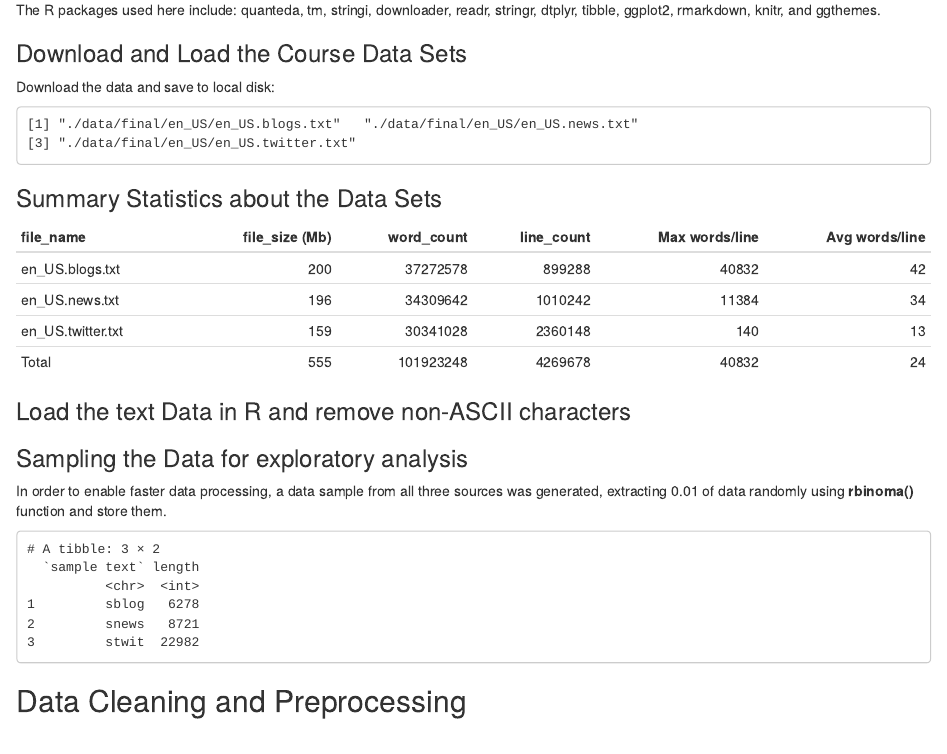
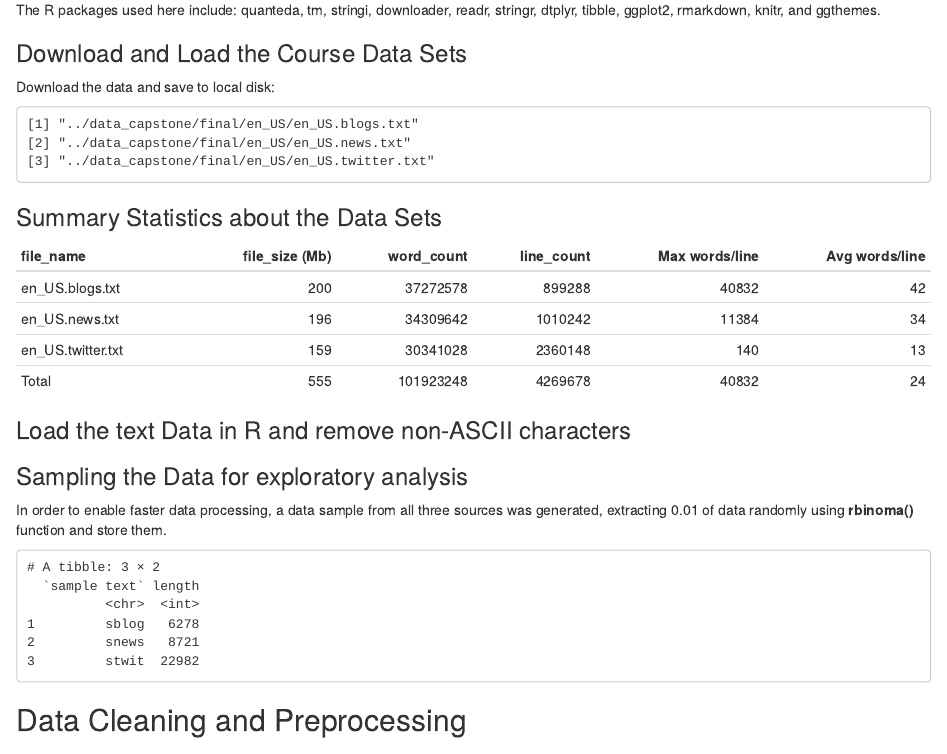
Before and after one commit to Aish32/milestone-report, an R Markdown document (index.Rmd): the page in a window 1100 px wide, from 990 px down. The pictures show the output file index.html that the author committed with the source, opened offline.

Commit message:
data folder changed

````diff
--- a/index.Rmd
+++ b/index.Rmd
@@ -59,7 +59,7 @@ The R packages used here include: quanteda, tm, stringi, downloader, readr, stri
 #require(downloader); #require(stringr)
 # Download and unzip the data to local disk
 url <- "https://d396qusza40orc.cloudfront.net/dsscapstone/dataset/Coursera-SwiftKey.zip"
-dfolder <- "./data"
+dfolder <- "../data_capstone"
 
 if(!file.exists(dfolder)) file.create(dfolder)
 
@@ -93,7 +93,7 @@ tpath <- file.path("fileSummary.rds")
 
 if (!file.exists(tpath)) {
 
-setwd("./data/final/en_US")
+setwd("../data_capstone/final/en_US")
 getwd()
 
 file.name <- c(list.files(), "Total")
@@ -142,9 +142,9 @@ remove_nonascii <- function(x) {
 }
 # Load local files
 
-blog <- remove_nonascii("./data/final/en_US/en_US.blogs.txt")
-twit <- remove_nonascii("./data/final/en_US/en_US.twitter.txt")
-news <- read_lines("./data/final/en_US/en_US.news.txt")
+blog <- remove_nonascii("../data_capstone/final/en_US/en_US.blogs.txt")
+twit <- remove_nonascii("../data_capstone/final/en_US/en_US.twitter.txt")
+news <- read_lines("../data_capstone/final/en_US/en_US.news.txt")
 news <- news[-grep("tmp", iconv(news, "latin1", "ASCII", sub = "tmp"))]
 
 ```
````
Also changed, not shown: index.html, index.md.
